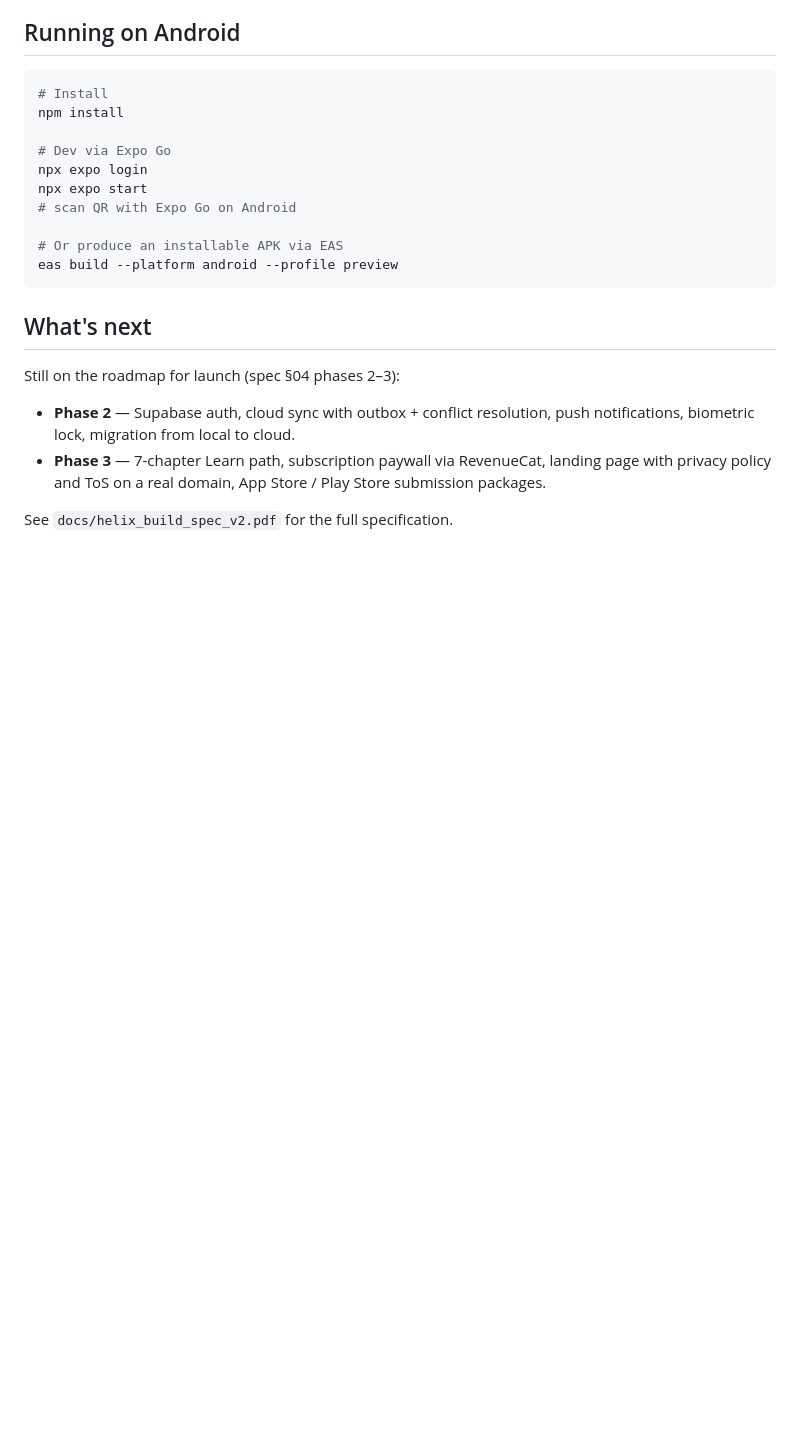
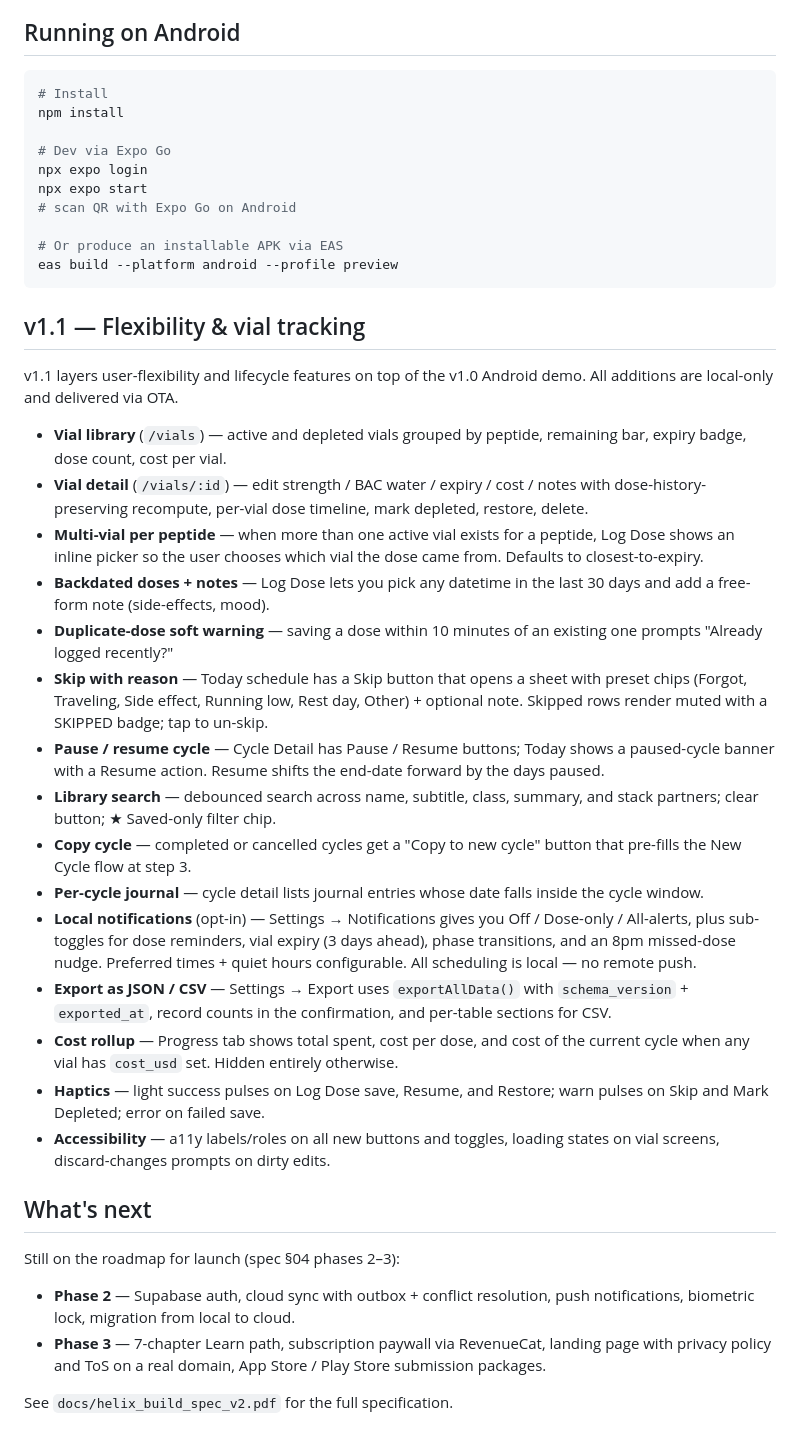
Before and after one commit to mouzayen1/Helix, a Markdown page: README.md, the part around the change. GitHub-like rendering; blank space fills up the shorter version.

Commit message:
chore: v1.1 release notes

````diff
--- a/README.md
+++ b/README.md
@@ -103,6 +103,54 @@ npx expo start
 eas build --platform android --profile preview
 ```
 
+## v1.1 — Flexibility & vial tracking
+
+v1.1 layers user-flexibility and lifecycle features on top of the v1.0
+Android demo. All additions are local-only and delivered via OTA.
+
+- **Vial library** (`/vials`) — active and depleted vials grouped by
+  peptide, remaining bar, expiry badge, dose count, cost per vial.
+- **Vial detail** (`/vials/:id`) — edit strength / BAC water / expiry /
+  cost / notes with dose-history-preserving recompute, per-vial dose
+  timeline, mark depleted, restore, delete.
+- **Multi-vial per peptide** — when more than one active vial exists
+  for a peptide, Log Dose shows an inline picker so the user chooses
+  which vial the dose came from. Defaults to closest-to-expiry.
+- **Backdated doses + notes** — Log Dose lets you pick any datetime
+  in the last 30 days and add a free-form note (side-effects, mood).
+- **Duplicate-dose soft warning** — saving a dose within 10 minutes
+  of an existing one prompts "Already logged recently?"
+- **Skip with reason** — Today schedule has a Skip button that opens
+  a sheet with preset chips (Forgot, Traveling, Side effect, Running
+  low, Rest day, Other) + optional note. Skipped rows render muted
+  with a SKIPPED badge; tap to un-skip.
+- **Pause / resume cycle** — Cycle Detail has Pause / Resume buttons;
+  Today shows a paused-cycle banner with a Resume action. Resume
+  shifts the end-date forward by the days paused.
+- **Library search** — debounced search across name, subtitle, class,
+  summary, and stack partners; clear button; ★ Saved-only filter chip.
+- **Copy cycle** — completed or cancelled cycles get a "Copy to new
+  cycle" button that pre-fills the New Cycle flow at step 3.
+- **Per-cycle journal** — cycle detail lists journal entries whose
+  date falls inside the cycle window.
+- **Local notifications** (opt-in) — Settings → Notifications gives
+  you Off / Dose-only / All-alerts, plus sub-toggles for dose
+  reminders, vial expiry (3 days ahead), phase transitions, and an
+  8pm missed-dose nudge. Preferred times + quiet hours configurable.
+  All scheduling is local — no remote push.
+- **Export as JSON / CSV** — Settings → Export uses `exportAllData()`
+  with `schema_version` + `exported_at`, record counts in the
+  confirmation, and per-table sections for CSV.
+- **Cost rollup** — Progress tab shows total spent, cost per dose,
+  and cost of the current cycle when any vial has `cost_usd` set.
+  Hidden entirely otherwise.
+- **Haptics** — light success pulses on Log Dose save, Resume, and
+  Restore; warn pulses on Skip and Mark Depleted; error on failed
+  save.
+- **Accessibility** — a11y labels/roles on all new buttons and
+  toggles, loading states on vial screens, discard-changes prompts
+  on dirty edits.
+
 ## What's next
 
 Still on the roadmap for launch (spec §04 phases 2–3):
````
